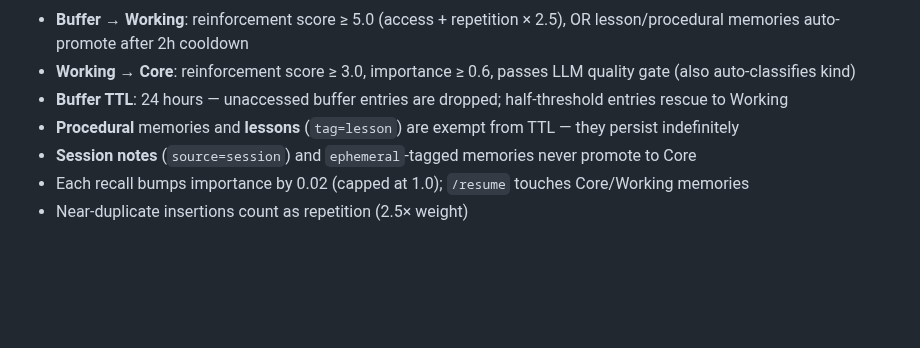
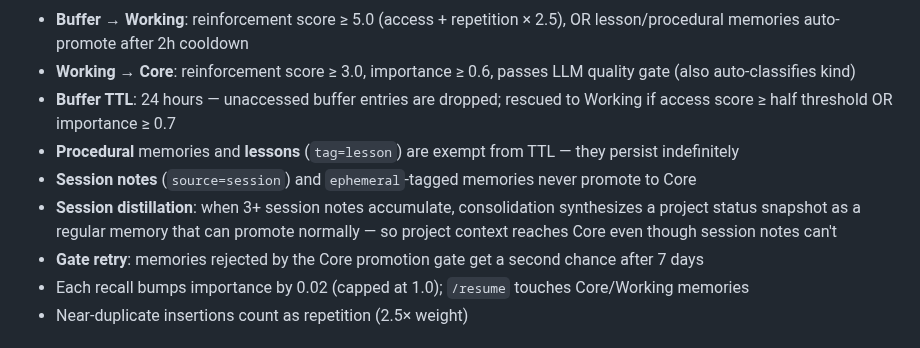
Before and after one commit to kael-bit/engram-rs, a Markdown page: README.md, the part around the change. Rendered like a GitHub page; blank space fills up the shorter version.

Commit message:
docs: buffer rescue, session distillation, gate retry in README

```diff
--- a/README.md
+++ b/README.md
@@ -18,9 +18,11 @@ Memories promote upward through access frequency (Ebbinghaus-style reinforcement
 
 - **Buffer → Working**: reinforcement score ≥ 5.0 (access + repetition × 2.5), OR lesson/procedural memories auto-promote after 2h cooldown
 - **Working → Core**: reinforcement score ≥ 3.0, importance ≥ 0.6, passes LLM quality gate (also auto-classifies kind)
-- **Buffer TTL**: 24 hours — unaccessed buffer entries are dropped; half-threshold entries rescue to Working
+- **Buffer TTL**: 24 hours — unaccessed buffer entries are dropped; rescued to Working if access score ≥ half threshold OR importance ≥ 0.7
 - **Procedural** memories and **lessons** (`tag=lesson`) are exempt from TTL — they persist indefinitely
 - **Session notes** (`source=session`) and `ephemeral`-tagged memories never promote to Core
+- **Session distillation**: when 3+ session notes accumulate, consolidation synthesizes a project status snapshot as a regular memory that can promote normally — so project context reaches Core even though session notes can't
+- **Gate retry**: memories rejected by the Core promotion gate get a second chance after 7 days
 - Each recall bumps importance by 0.02 (capped at 1.0); `/resume` touches Core/Working memories
 - Near-duplicate insertions count as repetition (2.5× weight)
 
```
